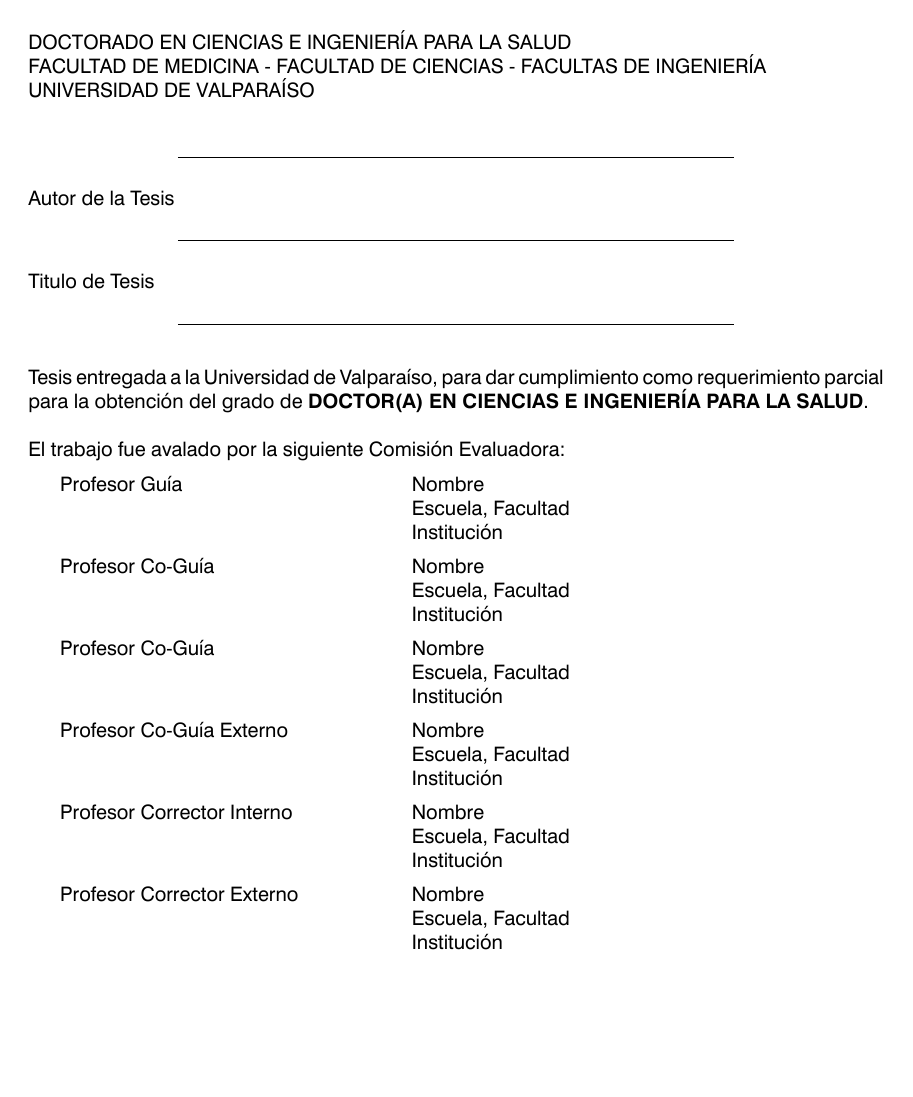
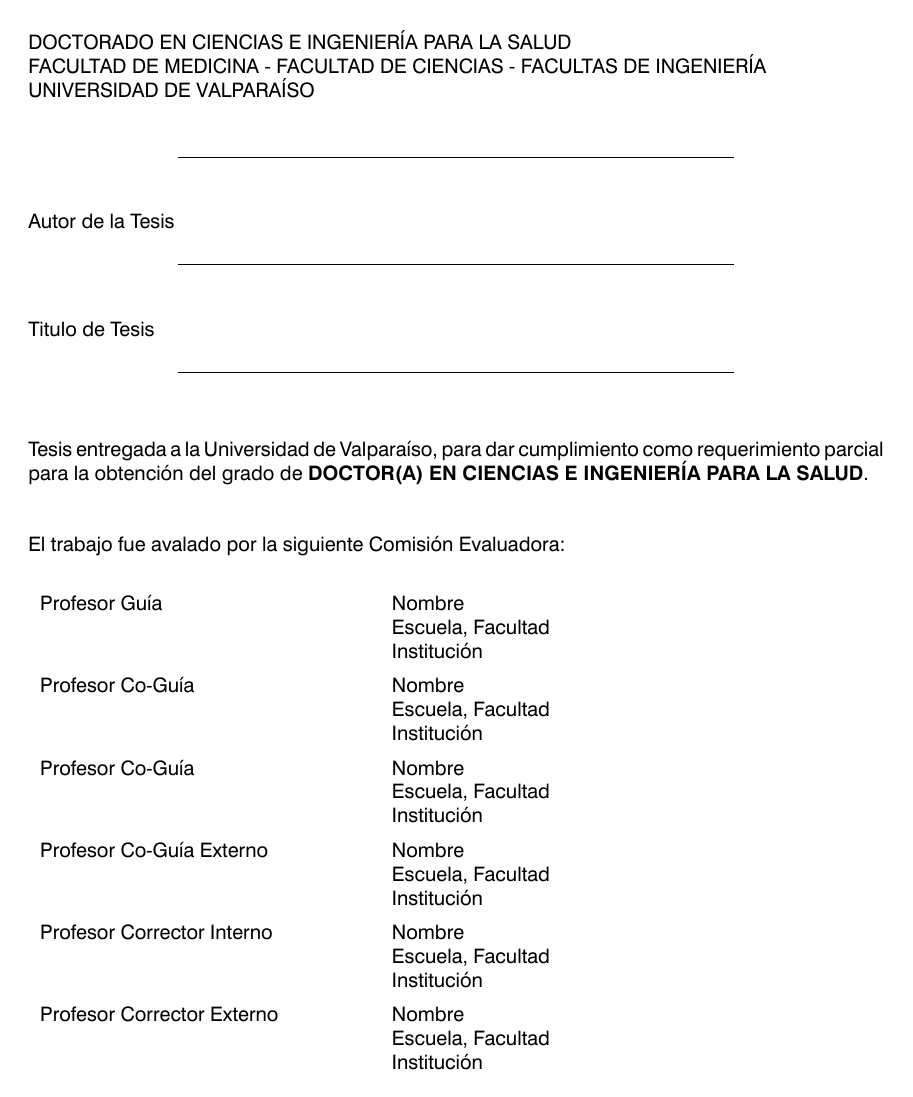
Before and after one commit to dmelladoc/UVtesis, a LaTeX thesis (main.tex, which reads preamble/packages.tex, preamble/styles.tex): page 2 of 22 before the commit and page 2 of 24 after it. Compiled offline with XeLaTeX.

Commit message:
espaciado e interlineado

```diff
--- a/preamble/packages.tex
+++ b/preamble/packages.tex
@@ -217,6 +217,9 @@
 \BeginCodeSection{LayoutPkg}
 % Geometry para manejo de márgenes
 % Dedebemos cargarlo al final para evitar conflictos con otros paquetes
+
+\usepackage{setspace} % Para manejo de espaciado
+
 \ExecuteAfterPackage{hyperref}{%
     \usepackage{geometry}
 }
--- a/preamble/styles.tex
+++ b/preamble/styles.tex
@@ -88,6 +88,11 @@
 
 \raggedbottom % Evita que el texto se distribuya uniformemente en la página
 
+\IfPackageLoaded{setspace}{
+  %\onehalfspacing    % 1,5-times spacing
+  %\doublespacing     % 2-times spacing
+}
+
 \IfPackageLoaded{geometry}{%
     \input{preamble/styleconfs/geometry.tex}
 }
@@ -96,6 +101,7 @@
 \KOMAoptions{%
     headlines=2.1, % Tamaño de la cabecera
     cleardoublepage=empty, % Pagina en blanco despues de capitulo
+    parskip=full-, % Espacio entre parrafos
 }
 
 \EndCodeSection{StyleLayout}
```
